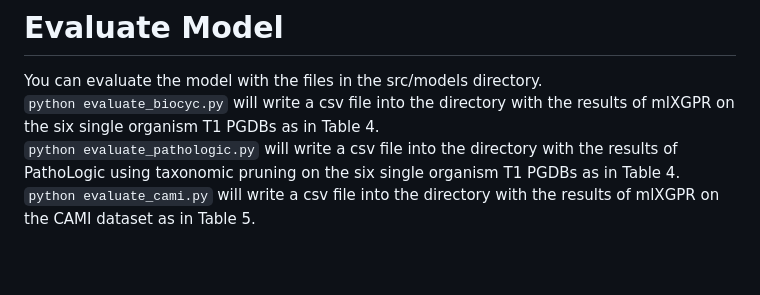
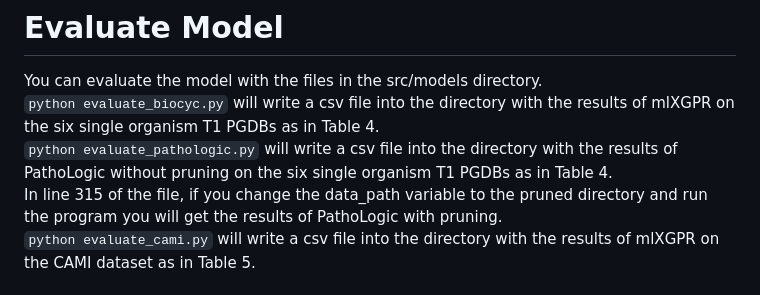
Before and after one commit to hyunwhanjoe/mlXGPR, a Markdown page: README.md, the part around the change. Drawn GitHub-style; blank space fills up the shorter version.

Commit message:
README.md - Update instructions to evaluate PathoLogic

```diff
--- a/README.md
+++ b/README.md
@@ -22,7 +22,8 @@ In the references directory there are two csv files that summarizes the index an
 # Evaluate Model
 You can evaluate the model with the files in the src/models directory.
 ``python evaluate_biocyc.py`` will write a csv file into the directory with the results of mlXGPR on the six single organism T1 PGDBs as in Table 4.
-``python evaluate_pathologic.py`` will write a csv file into the directory with the results of PathoLogic using taxonomic pruning on the six single organism T1 PGDBs as in Table 4.
+``python evaluate_pathologic.py`` will write a csv file into the directory with the results of PathoLogic without pruning on the six single organism T1 PGDBs as in Table 4.
+In line 315 of the file, if you change the data_path variable to the pruned directory and run the program you will get the results of PathoLogic with pruning.
 ``python evaluate_cami.py`` will write a csv file into the directory with the results of mlXGPR on the CAMI dataset as in Table 5.
 # Train Model
 You can train a model with the files in the src/models directory.
```
